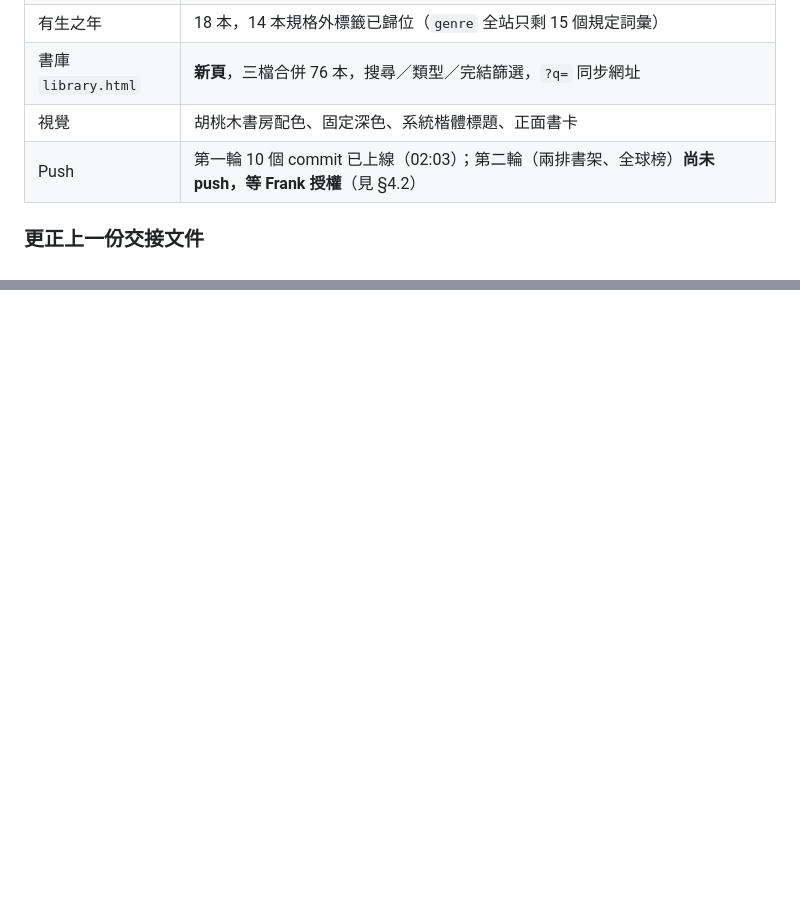
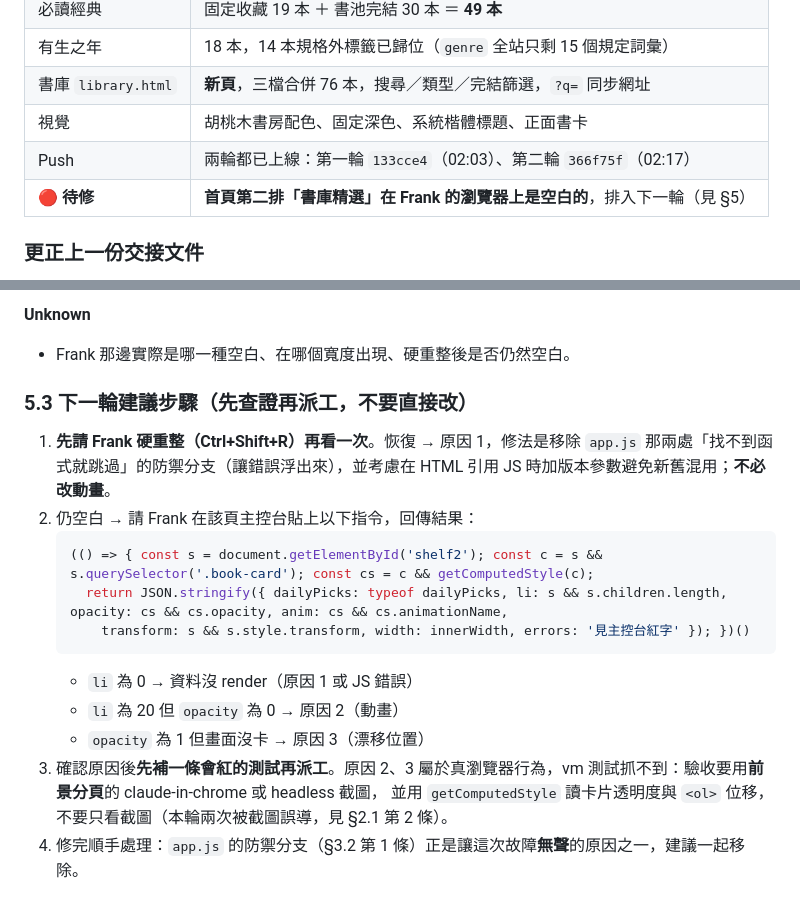
Before and after one commit to franky5440-afk/manga, a Markdown page: handoff/HANDOFF-2026-09-16.md, 2 parts joined by grey strips. Rendered like a GitHub page; blank space fills up the shorter version.

Commit message:
交接文件：兩輪皆已上線，新增下一輪待修「首頁第二排空白」的查證紀錄與步驟
Co-Authored-By: Claude Opus 5 (1M context) <noreply@anthropic.com>

````diff
--- a/handoff/HANDOFF-2026-09-16.md
+++ b/handoff/HANDOFF-2026-09-16.md
@@ -15,7 +15,8 @@
 | 有生之年 | 18 本，14 本規格外標籤已歸位（`genre` 全站只剩 15 個規定詞彙）|
 | 書庫 `library.html` | **新頁**，三檔合併 76 本，搜尋／類型／完結篩選，`?q=` 同步網址 |
 | 視覺 | 胡桃木書房配色、固定深色、系統楷體標題、正面書卡 |
-| Push | 第一輪 10 個 commit 已上線（02:03）；第二輪（兩排書架、全球榜）**尚未 push，等 Frank 授權**（見 §4.2）|
+| Push | 兩輪都已上線：第一輪 `133cce4`（02:03）、第二輪 `366f75f`（02:17）|
+| 🔴 **待修** | **首頁第二排「書庫精選」在 Frank 的瀏覽器上是空白的**，排入下一輪（見 §5）|
 
 ### 更正上一份交接文件
 
@@ -137,0 +171,18 @@ b6c85d9 手機導覽列縮小間距
+**Unknown**
+- Frank 那邊實際是哪一種空白、在哪個寬度出現、硬重整後是否仍然空白。
+
+### 5.3 下一輪建議步驟（先查證再派工，不要直接改）
+
+1. **先請 Frank 硬重整（Ctrl+Shift+R）再看一次**。恢復 → 原因 1，修法是移除 `app.js` 那兩處「找不到函式就跳過」的防禦分支（讓錯誤浮出來），並考慮在 HTML 引用 JS 時加版本參數避免新舊混用；**不必改動畫**。
+2. 仍空白 → 請 Frank 在該頁主控台貼上以下指令，回傳結果：
+   ```js
+   (() => { const s = document.getElementById('shelf2'); const c = s && s.querySelector('.book-card'); const cs = c && getComputedStyle(c);
+     return JSON.stringify({ dailyPicks: typeof dailyPicks, li: s && s.children.length, opacity: cs && cs.opacity, anim: cs && cs.animationName,
+       transform: s && s.style.transform, width: innerWidth, errors: '見主控台紅字' }); })()
+   ```
+   - `li` 為 0 → 資料沒 render（原因 1 或 JS 錯誤）
+   - `li` 為 20 但 `opacity` 為 0 → 原因 2（動畫）
+   - `opacity` 為 1 但畫面沒卡 → 原因 3（漂移位置）
+3. 確認原因後**先補一條會紅的測試再派工**。原因 2、3 屬於真瀏覽器行為，vm 測試抓不到：驗收要用**前景分頁**的 claude-in-chrome 或 headless 截圖，
+   並用 `getComputedStyle` 讀卡片透明度與 `<ol>` 位移，不要只看截圖（本輪兩次被截圖誤導，見 §2.1 第 2 條）。
+4. 修完順手處理：`app.js` 的防禦分支（§3.2 第 1 條）正是讓這次故障**無聲**的原因之一，建議一起移除。
````
Also changed, not shown: other parts of handoff/HANDOFF-2026-09-16.md (+35 -3 lines).
